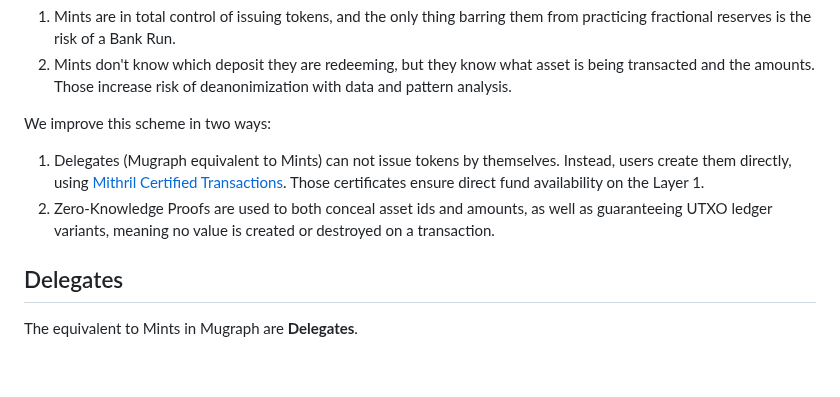
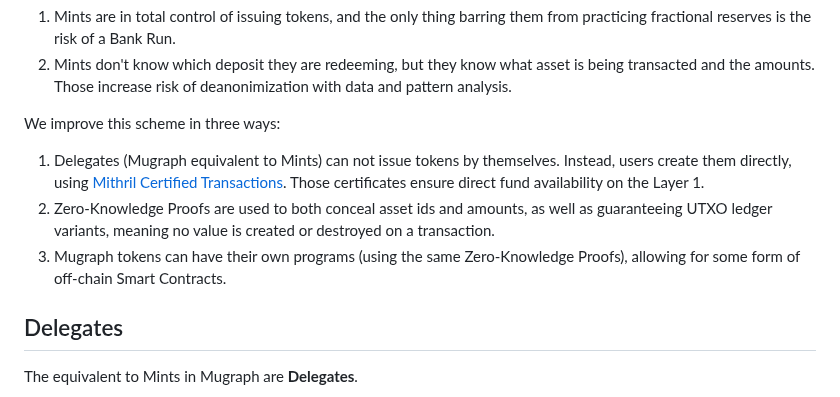
Before and after one commit to mugraph-payments/mugraph, a Markdown page: README.md, the part around the change. GitHub-like rendering; blank space fills up the shorter version.

Commit message:
minor(doc): add a point on Smart Contracts

```diff
--- a/README.md
+++ b/README.md
@@ -67,7 +67,7 @@ very solid, it also has some glaring flaws:
    is being transacted and the amounts. Those increase risk of deanonimization
    with data and pattern analysis.
 
-We improve this scheme in two ways:
+We improve this scheme in three ways:
 
 1. Delegates (Mugraph equivalent to Mints) can not issue tokens by themselves.
    Instead, users create them directly, using [Mithril Certified
@@ -75,7 +75,9 @@ We improve this scheme in two ways:
    fund availability on the Layer 1.
 2. Zero-Knowledge Proofs are used to both conceal asset ids and amounts, as
    well as guaranteeing UTXO ledger variants, meaning no value is created or
-destroyed on a transaction.
+   destroyed on a transaction.
+3. Mugraph tokens can have their own programs (using the same Zero-Knowledge
+   Proofs), allowing for some form of off-chain Smart Contracts.
 
 ## Delegates
 
```
